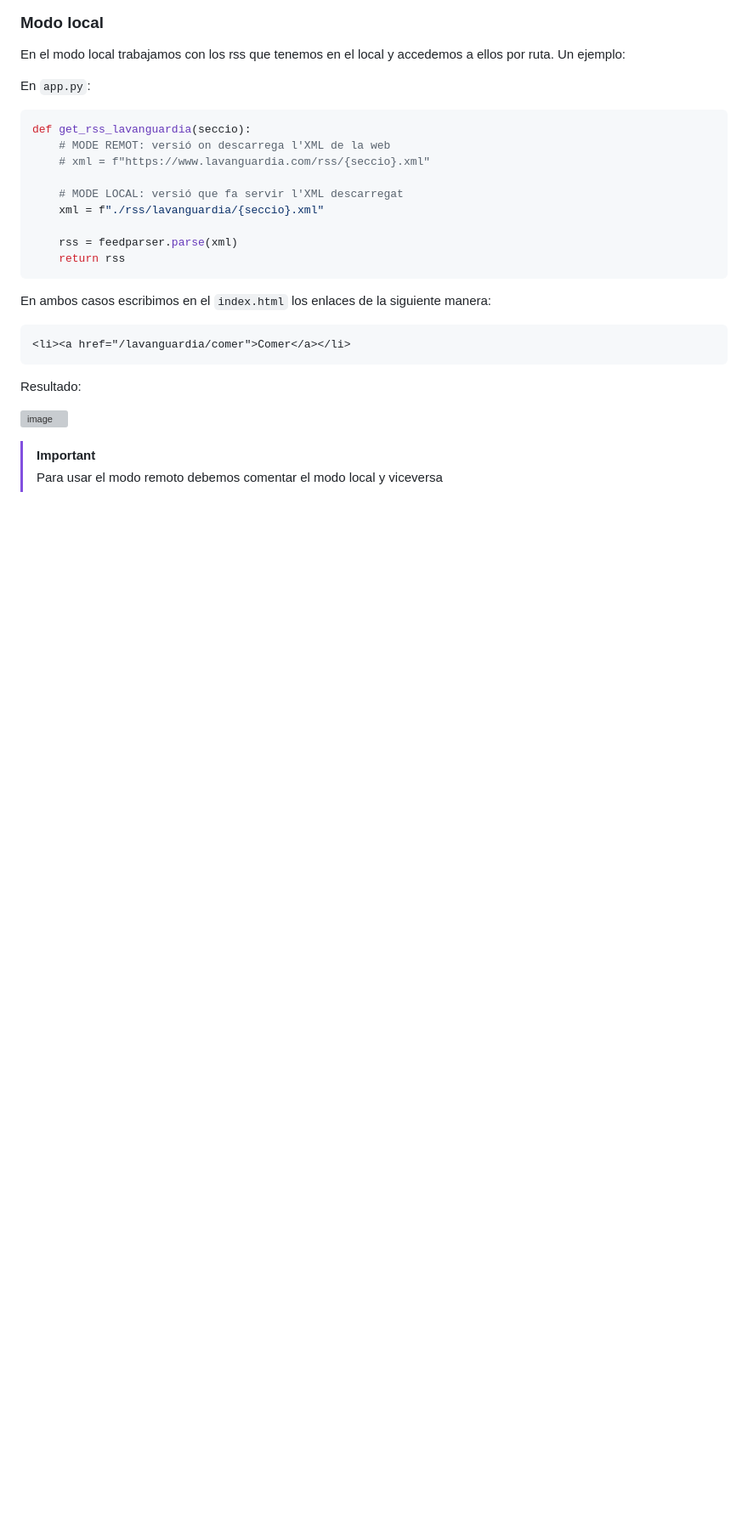
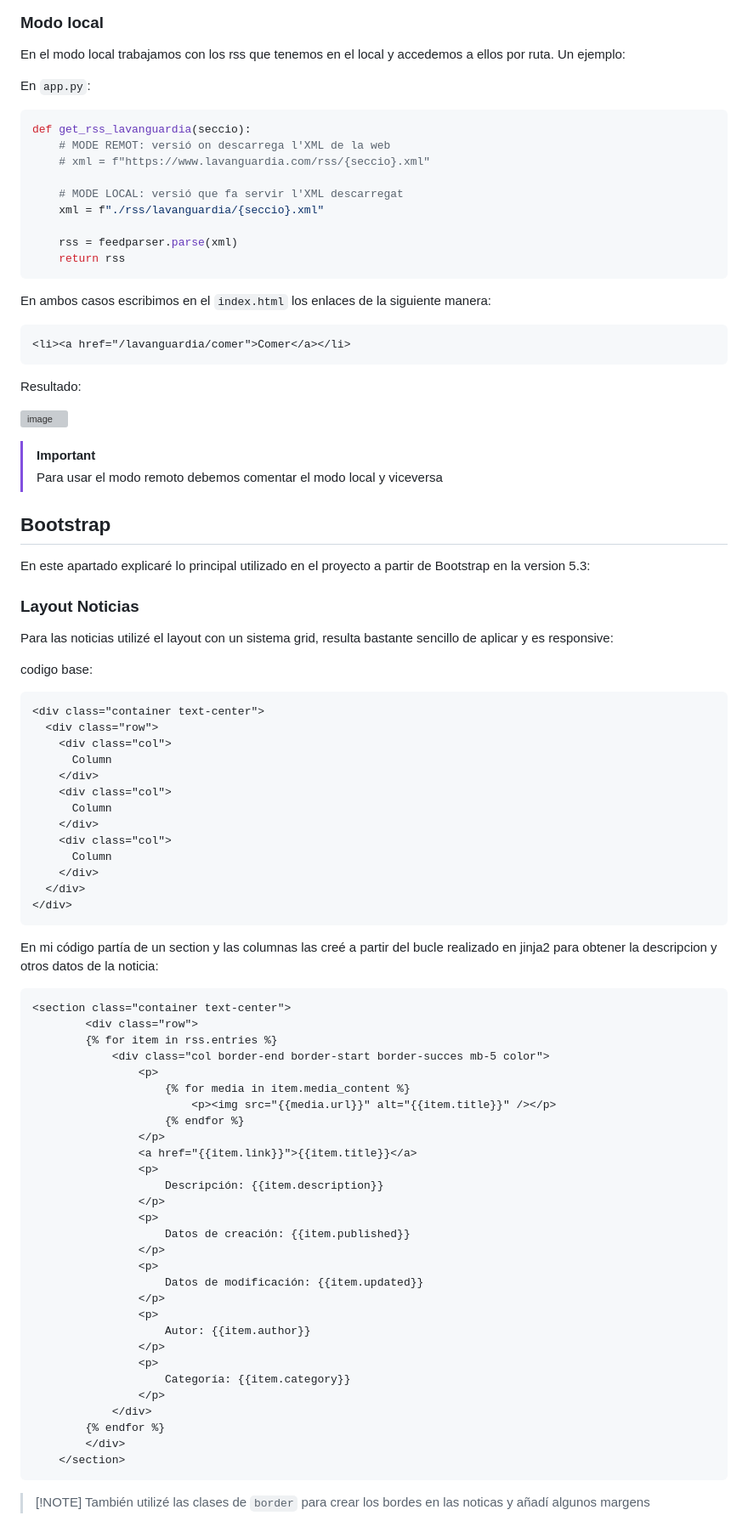
Before and after one commit to xddaso/proyecto-flask-rss, a Markdown page: README.md, the part around the change. Shown at 85% size. Rendered like a GitHub page; blank space fills up the shorter version; grey boxes are pictures that could not be loaded.

````diff
--- a/README.md
+++ b/README.md
@@ -289,6 +289,68 @@ Resultado:
 
 ![image](https://github.com/xddaso/proyecto-flask-rss/assets/104591247/d129c2b3-58d2-46f8-880d-5ce55cec1656)
 
-
 > [!IMPORTANT]
 > Para usar el modo remoto debemos comentar el modo local y viceversa
+
+
+## Bootstrap
+
+En este apartado explicaré lo principal utilizado en el proyecto a partir de Bootstrap en la version 5.3:
+
+### Layout Noticias
+
+Para las noticias utilizé el layout con un sistema grid, resulta bastante sencillo de aplicar y es responsive:
+
+codigo base:
+
+```html
+<div class="container text-center">
+  <div class="row">
+    <div class="col">
+      Column
+    </div>
+    <div class="col">
+      Column
+    </div>
+    <div class="col">
+      Column
+    </div>
+  </div>
+</div>
+```
+
+En mi código partía de un section y las columnas las creé a partir del bucle realizado en jinja2 para obtener la descripcion y otros datos de la noticia:
+
+```html
+<section class="container text-center">
+        <div class="row">
+        {% for item in rss.entries %}
+            <div class="col border-end border-start border-succes mb-5 color">
+                <p>
+                    {% for media in item.media_content %}
+                        <p><img src="{{media.url}}" alt="{{item.title}}" /></p>
+                    {% endfor %}
+                </p>
+                <a href="{{item.link}}">{{item.title}}</a>
+                <p>
+                    Descripción: {{item.description}}
+                </p>
+                <p>
+                    Datos de creación: {{item.published}}
+                </p>
+                <p>
+                    Datos de modificación: {{item.updated}}
+                </p>
+                <p>
+                    Autor: {{item.author}}
+                </p>
+                <p>
+                    Categoría: {{item.category}}
+                </p>
+            </div>
+        {% endfor %}
+        </div>
+    </section>
+```
+
+> [!NOTE] También utilizé las clases de `border` para crear los bordes en las noticas y añadí algunos margens
````
